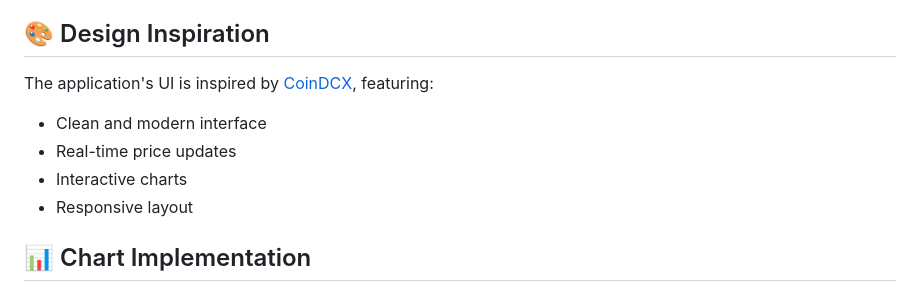
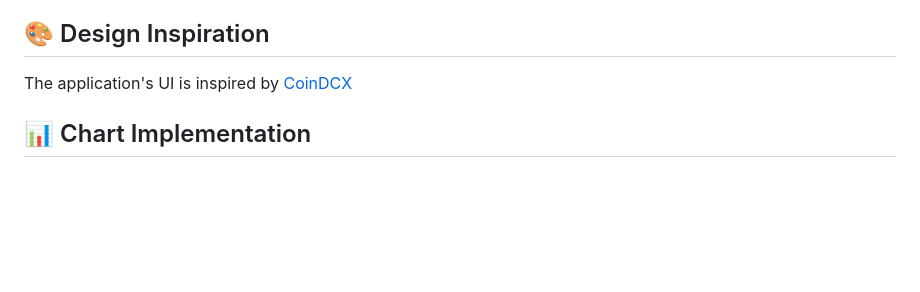
Before and after one commit to abhinav503/CoinGecko, a Markdown page: README.md, the part around the change. GitHub-like rendering; blank space fills up the shorter version.

```diff
--- a/README.md
+++ b/README.md
@@ -193,12 +193,7 @@ lib/
 
 ## 🎨 Design Inspiration
 
-The application's UI is inspired by [CoinDCX](https://coindcx.com/trade/MOGUSDT), featuring:
-
-- Clean and modern interface
-- Real-time price updates
-- Interactive charts
-- Responsive layout
+The application's UI is inspired by [CoinDCX](https://coindcx.com/trade/MOGUSDT)
 
 ## 📊 Chart Implementation
 
```
